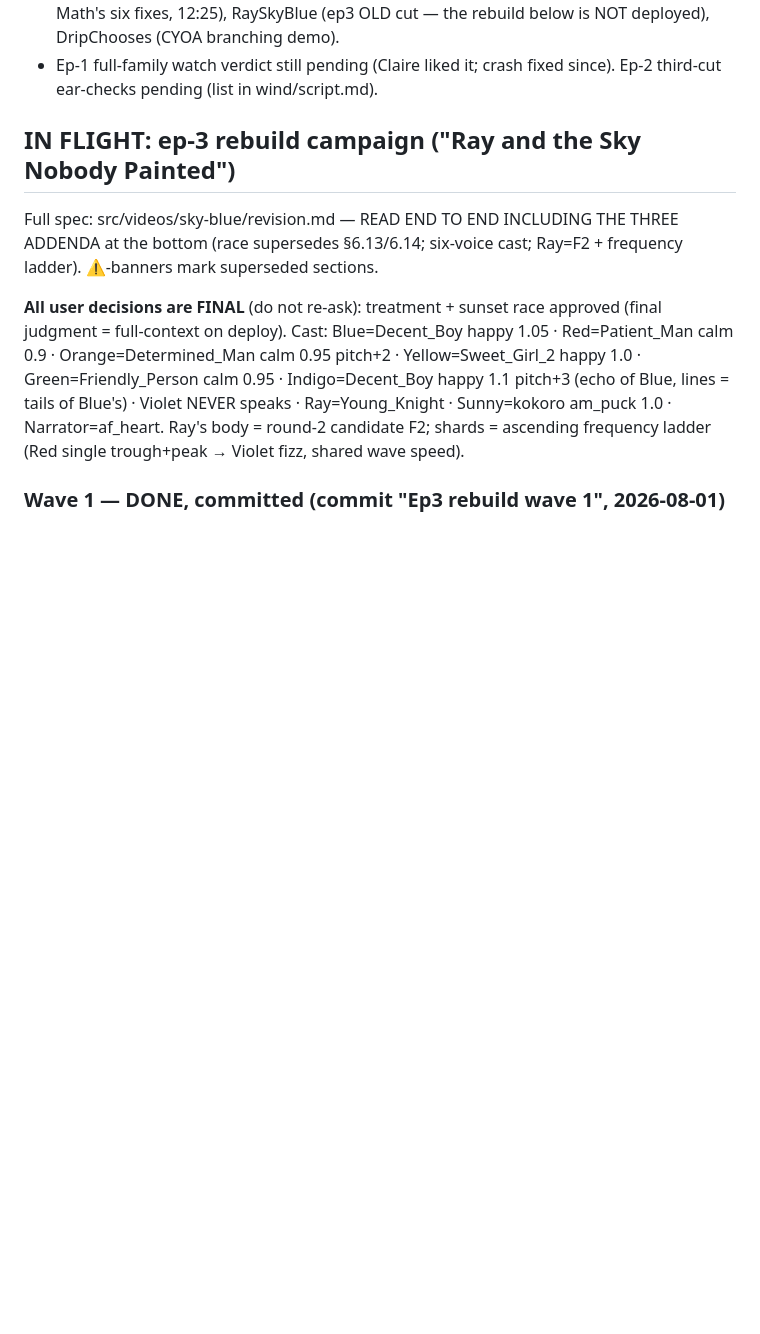
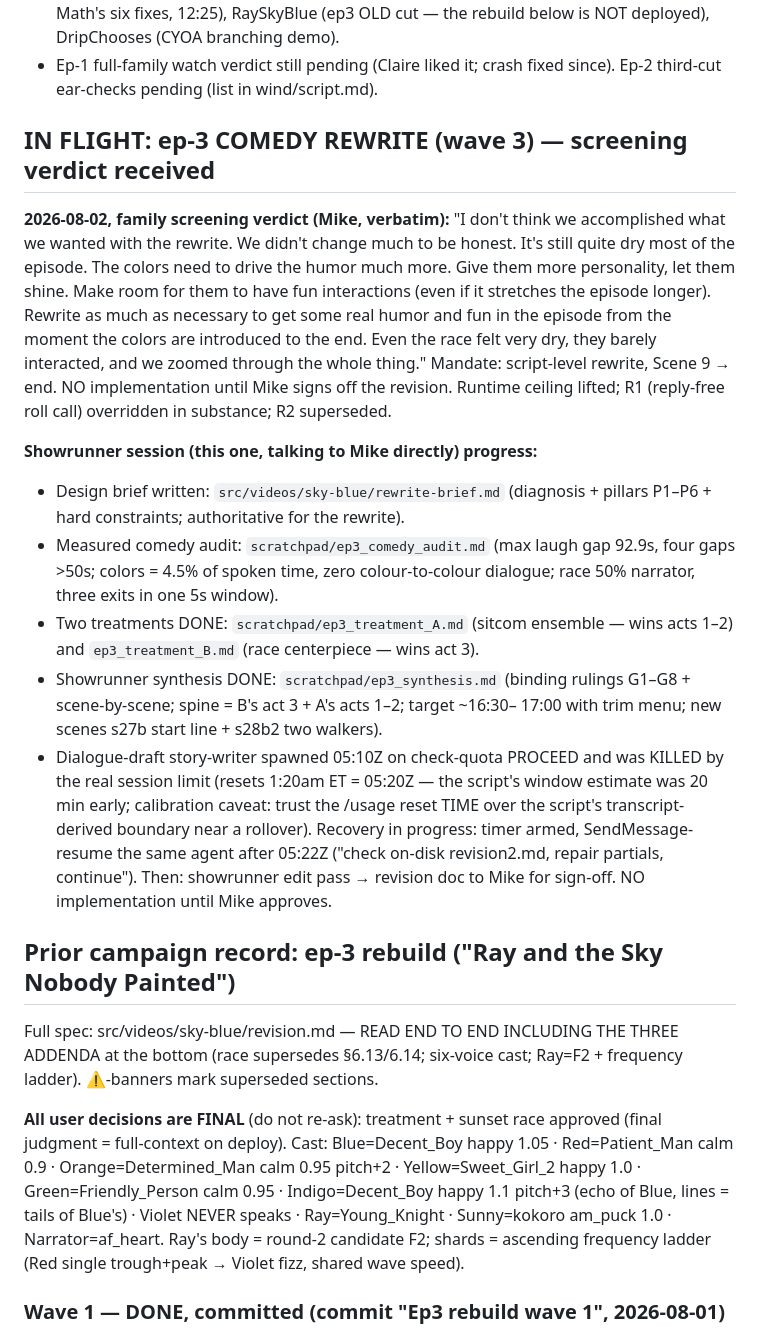
Before and after one commit to VSimilitude/video-generation, a Markdown page: docs/HANDOFF.md, the part around the change. Drawn GitHub-style; blank space fills up the shorter version.

Commit message:
Ep3 comedy rewrite: revision2 draft ready for sign-off — brief + full dialogue revision (two-treatment synthesis; race = five legs ~3:55; ~16:51; 73 new MiniMax clips ~$0.24; no implementation until Mike approves)
Co-Authored-By: Claude Fable 5 <noreply@anthropic.com>
Claude-Session: https://claude.ai/code/session_013ZUDm4gRnhr2XrZtZAr3hP

```diff
--- a/docs/HANDOFF.md
+++ b/docs/HANDOFF.md
@@ -24,7 +24,41 @@ redesign talk.
 - Ep-1 full-family watch verdict still pending (Claire liked it; crash
   fixed since). Ep-2 third-cut ear-checks pending (list in wind/script.md).
 
-## IN FLIGHT: ep-3 rebuild campaign ("Ray and the Sky Nobody Painted")
+## IN FLIGHT: ep-3 COMEDY REWRITE (wave 3) — screening verdict received
+
+**2026-08-02, family screening verdict (Mike, verbatim):** "I don't think we
+accomplished what we wanted with the rewrite. We didn't change much to be
+honest. It's still quite dry most of the episode. The colors need to drive
+the humor much more. Give them more personality, let them shine. Make room
+for them to have fun interactions (even if it stretches the episode longer).
+Rewrite as much as necessary to get some real humor and fun in the episode
+from the moment the colors are introduced to the end. Even the race felt
+very dry, they barely interacted, and we zoomed through the whole thing."
+Mandate: script-level rewrite, Scene 9 → end. NO implementation until Mike
+signs off the revision. Runtime ceiling lifted; R1 (reply-free roll call)
+overridden in substance; R2 superseded.
+
+**Showrunner session (this one, talking to Mike directly) progress:**
+- Design brief written: `src/videos/sky-blue/rewrite-brief.md` (diagnosis +
+  pillars P1–P6 + hard constraints; authoritative for the rewrite).
+- Measured comedy audit: `scratchpad/ep3_comedy_audit.md` (max laugh gap
+  92.9s, four gaps >50s; colors = 4.5% of spoken time, zero colour-to-colour
+  dialogue; race 50% narrator, three exits in one 5s window).
+- Two treatments DONE: `scratchpad/ep3_treatment_A.md` (sitcom ensemble —
+  wins acts 1–2) and `ep3_treatment_B.md` (race centerpiece — wins act 3).
+- Showrunner synthesis DONE: `scratchpad/ep3_synthesis.md` (binding rulings
+  G1–G8 + scene-by-scene; spine = B's act 3 + A's acts 1–2; target ~16:30–
+  17:00 with trim menu; new scenes s27b start line + s28b2 two walkers).
+- Dialogue-draft story-writer spawned 05:10Z on check-quota PROCEED and was
+  KILLED by the real session limit (resets 1:20am ET = 05:20Z — the script's
+  window estimate was 20 min early; calibration caveat: trust the /usage
+  reset TIME over the script's transcript-derived boundary near a rollover).
+  Recovery in progress: timer armed, SendMessage-resume the same agent after
+  05:22Z ("check on-disk revision2.md, repair partials, continue"). Then:
+  showrunner edit pass → revision doc to Mike for sign-off. NO
+  implementation until Mike approves.
+
+## Prior campaign record: ep-3 rebuild ("Ray and the Sky Nobody Painted")
 Full spec: src/videos/sky-blue/revision.md — READ END TO END INCLUDING THE
 THREE ADDENDA at the bottom (race supersedes §6.13/6.14; six-voice cast;
 Ray=F2 + frequency ladder). ⚠-banners mark superseded sections.
```
Also changed, not shown: 2 other files.
